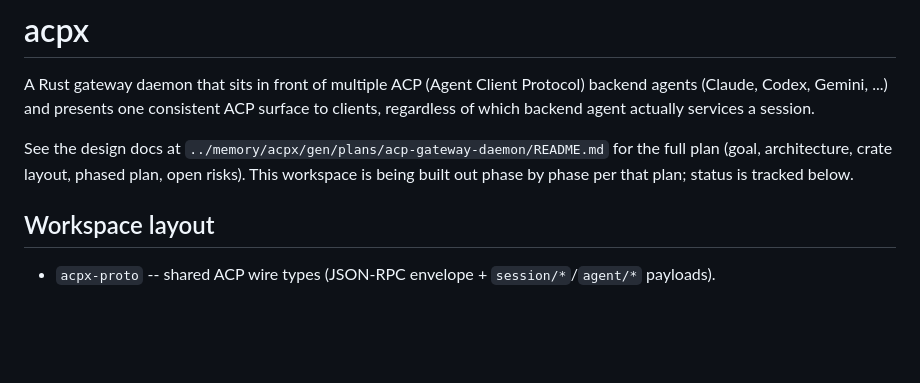
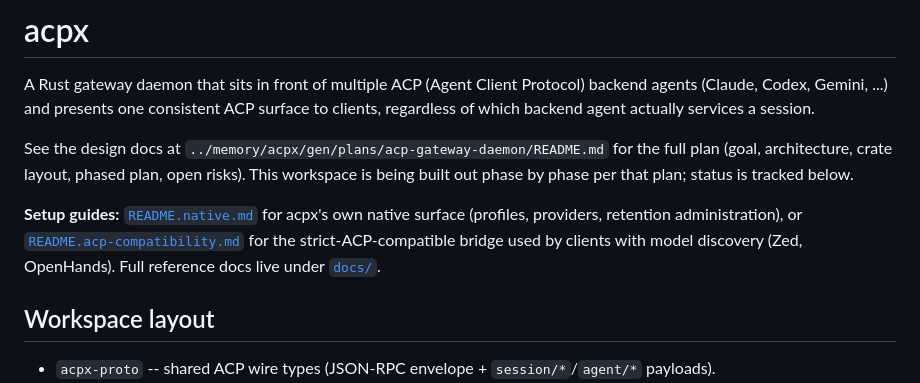
Before and after one commit to Shaik-Sirajuddin/snapflow, a Markdown page: acpx/README.md, the part around the change. Drawn GitHub-style; blank space fills up the shorter version.

```diff
--- a/acpx/README.md
+++ b/acpx/README.md
@@ -9,6 +9,12 @@ See the design docs at
 `../memory/acpx/gen/plans/acp-gateway-daemon/README.md` for the full plan
 (goal, architecture, crate layout, phased plan, open risks). This workspace
 is being built out phase by phase per that plan; status is tracked below.
+
+**Setup guides:** [`README.native.md`](./README.native.md) for acpx's own
+native surface (profiles, providers, retention administration), or
+[`README.acp-compatibility.md`](./README.acp-compatibility.md) for the
+strict-ACP-compatible bridge used by clients with model discovery (Zed,
+OpenHands). Full reference docs live under [`docs/`](./docs/).
 
 ## Workspace layout
 
```
Also changed, not shown: acpx/README.acp-compatibility.md (added, +129 -0 lines), acpx/README.native.md (added, +121 -0 lines).
